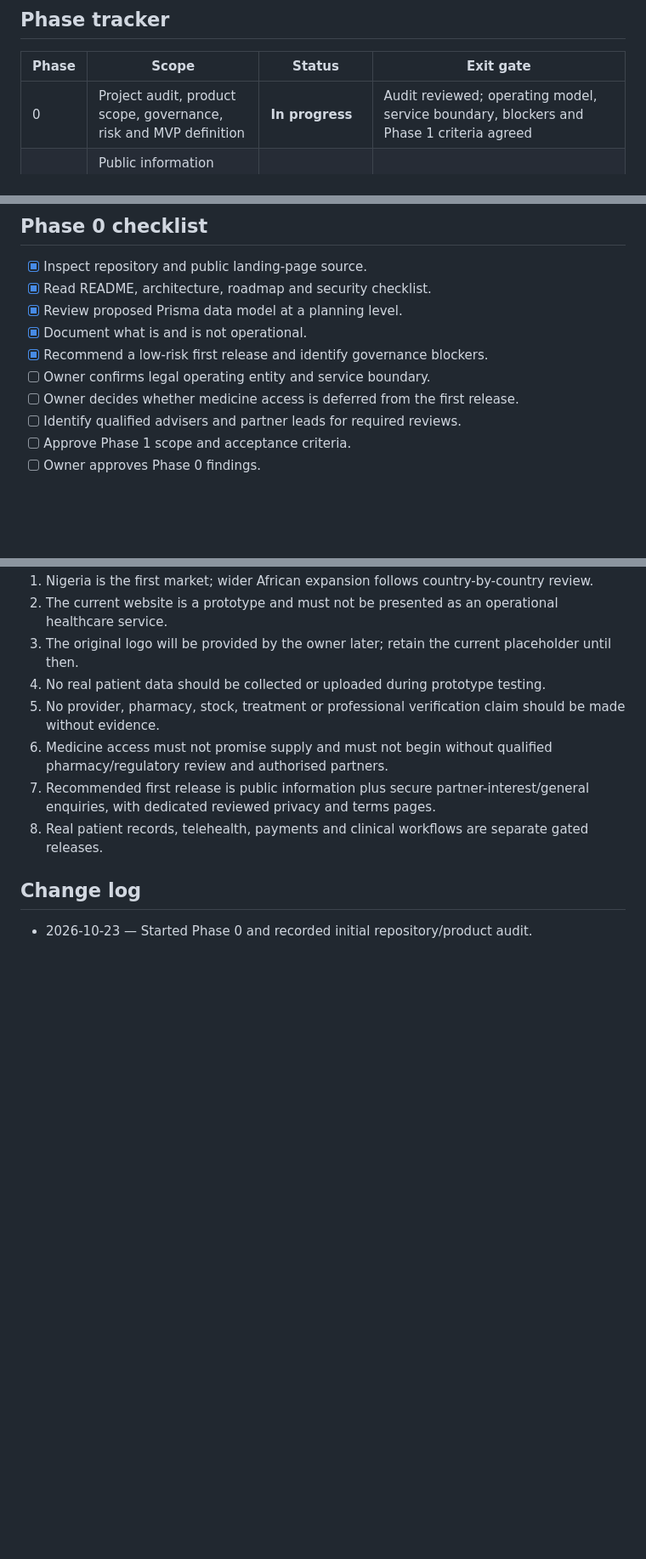
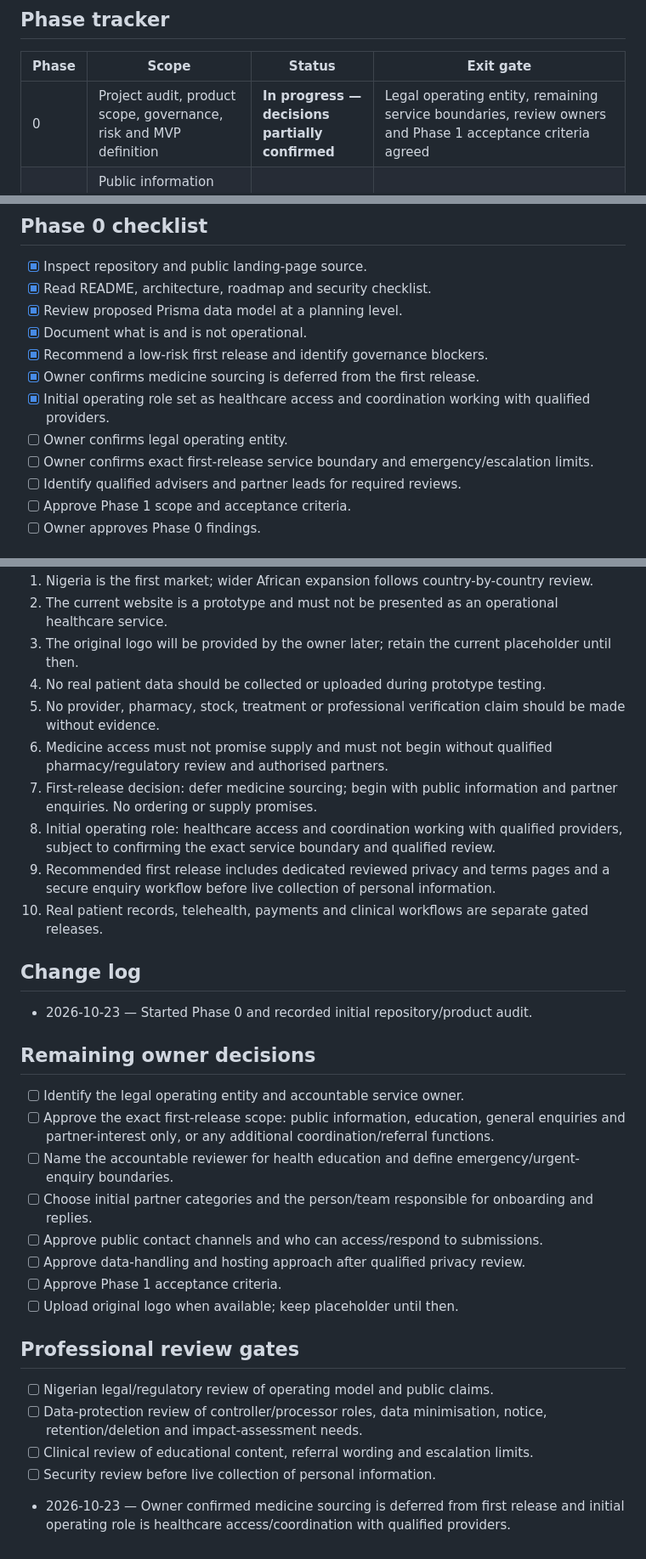
Before and after one commit to folayeleglobalresources-dot/clinicconsilium, a Markdown page: docs/implementation-tracker.md, 3 parts joined by grey strips. Shown at 85% size. GitHub-like rendering; blank space fills up the shorter version.

Commit message:
Update ClinicConsilium tracker with Phase 0 decisions

```diff
--- a/docs/implementation-tracker.md
+++ b/docs/implementation-tracker.md
@@ -11,7 +11,7 @@
 
 | Phase | Scope | Status | Exit gate |
 |---|---|---|---|
-| 0 | Project audit, product scope, governance, risk and MVP definition | **In progress** | Audit reviewed; operating model, service boundary, blockers and Phase 1 criteria agreed |
+| 0 | Project audit, product scope, governance, risk and MVP definition | **In progress — decisions partially confirmed** | Legal operating entity, remaining service boundaries, review owners and Phase 1 acceptance criteria agreed |
 | 1 | Public information website, visual identity, privacy/terms pages, accessible enquiry experience | Not started | Owner approves content/design; legal notices reviewed; forms and service status tested |
 | 2 | Identity, partner directories and verification workflows | Blocked by Phase 0 governance | Auth, roles, verification sources and access tests approved |
 | 3 | Health-record MVP | Not started; high-risk gate | Privacy impact assessment, secure storage, consent, audit, recovery and security testing approved |
@@ -26,8 +26,10 @@
 - [x] Review proposed Prisma data model at a planning level.
 - [x] Document what is and is not operational.
 - [x] Recommend a low-risk first release and identify governance blockers.
-- [ ] Owner confirms legal operating entity and service boundary.
-- [ ] Owner decides whether medicine access is deferred from the first release.
+- [x] Owner confirms medicine sourcing is deferred from the first release.
+- [x] Initial operating role set as healthcare access and coordination working with qualified providers.
+- [ ] Owner confirms legal operating entity.
+- [ ] Owner confirms exact first-release service boundary and emergency/escalation limits.
 - [ ] Identify qualified advisers and partner leads for required reviews.
 - [ ] Approve Phase 1 scope and acceptance criteria.
 - [ ] Owner approves Phase 0 findings.
@@ -40,9 +42,30 @@
 4. No real patient data should be collected or uploaded during prototype testing.
 5. No provider, pharmacy, stock, treatment or professional verification claim should be made without evidence.
 6. Medicine access must not promise supply and must not begin without qualified pharmacy/regulatory review and authorised partners.
-7. Recommended first release is public information plus secure partner-interest/general enquiries, with dedicated reviewed privacy and terms pages.
-8. Real patient records, telehealth, payments and clinical workflows are separate gated releases.
+7. First-release decision: defer medicine sourcing; begin with public information and partner enquiries. No ordering or supply promises.
+8. Initial operating role: healthcare access and coordination working with qualified providers, subject to confirming the exact service boundary and qualified review.
+9. Recommended first release includes dedicated reviewed privacy and terms pages and a secure enquiry workflow before live collection of personal information.
+10. Real patient records, telehealth, payments and clinical workflows are separate gated releases.
 
 ## Change log
 
 - 2026-10-23 — Started Phase 0 and recorded initial repository/product audit.
+
+
+## Remaining owner decisions
+- [ ] Identify the legal operating entity and accountable service owner.
+- [ ] Approve the exact first-release scope: public information, education, general enquiries and partner-interest only, or any additional coordination/referral functions.
+- [ ] Name the accountable reviewer for health education and define emergency/urgent-enquiry boundaries.
+- [ ] Choose initial partner categories and the person/team responsible for onboarding and replies.
+- [ ] Approve public contact channels and who can access/respond to submissions.
+- [ ] Approve data-handling and hosting approach after qualified privacy review.
+- [ ] Approve Phase 1 acceptance criteria.
+- [ ] Upload original logo when available; keep placeholder until then.
+
+## Professional review gates
+- [ ] Nigerian legal/regulatory review of operating model and public claims.
+- [ ] Data-protection review of controller/processor roles, data minimisation, notice, retention/deletion and impact-assessment needs.
+- [ ] Clinical review of educational content, referral wording and escalation limits.
+- [ ] Security review before live collection of personal information.
+
+- 2026-10-23 — Owner confirmed medicine sourcing is deferred from first release and initial operating role is healthcare access/coordination with qualified providers.
```
